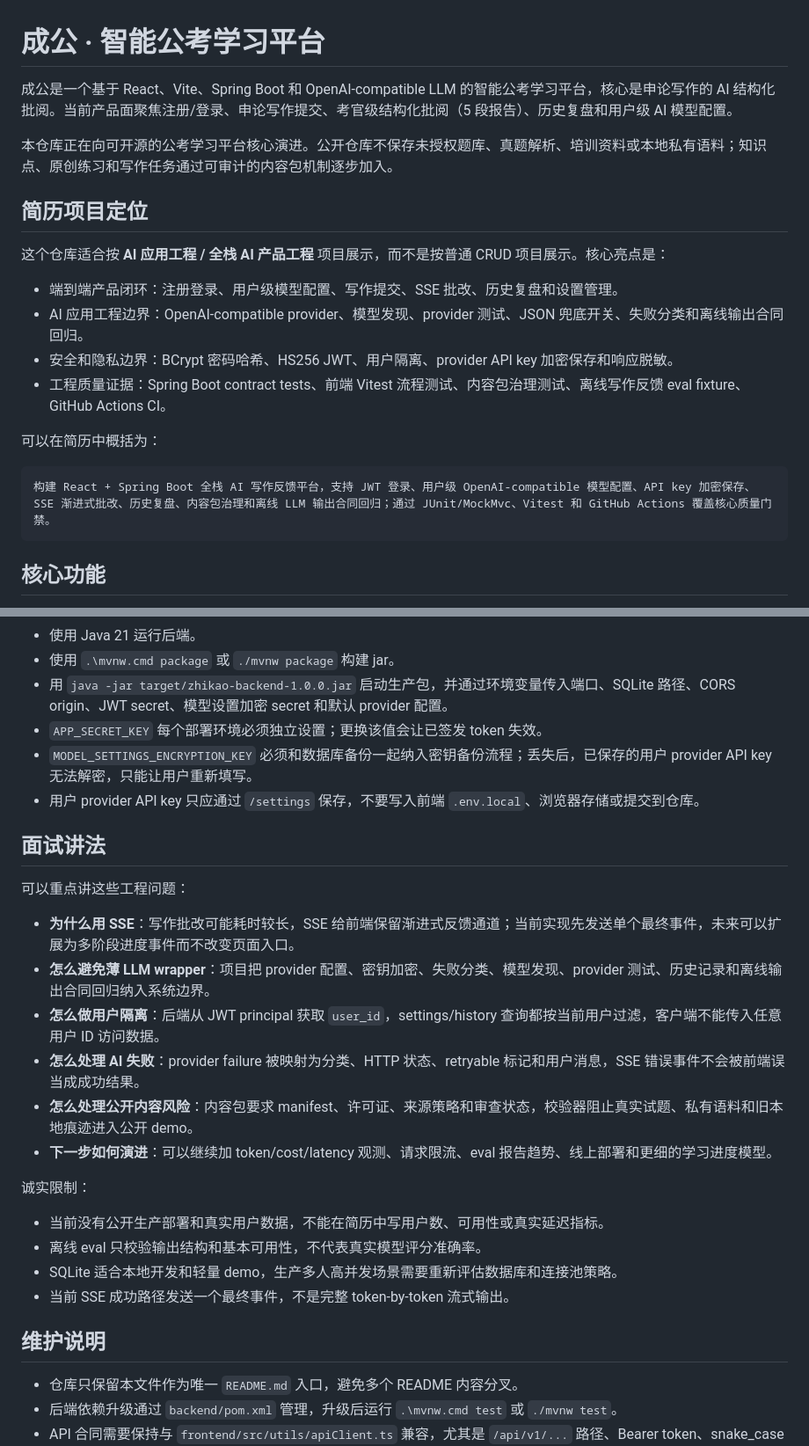
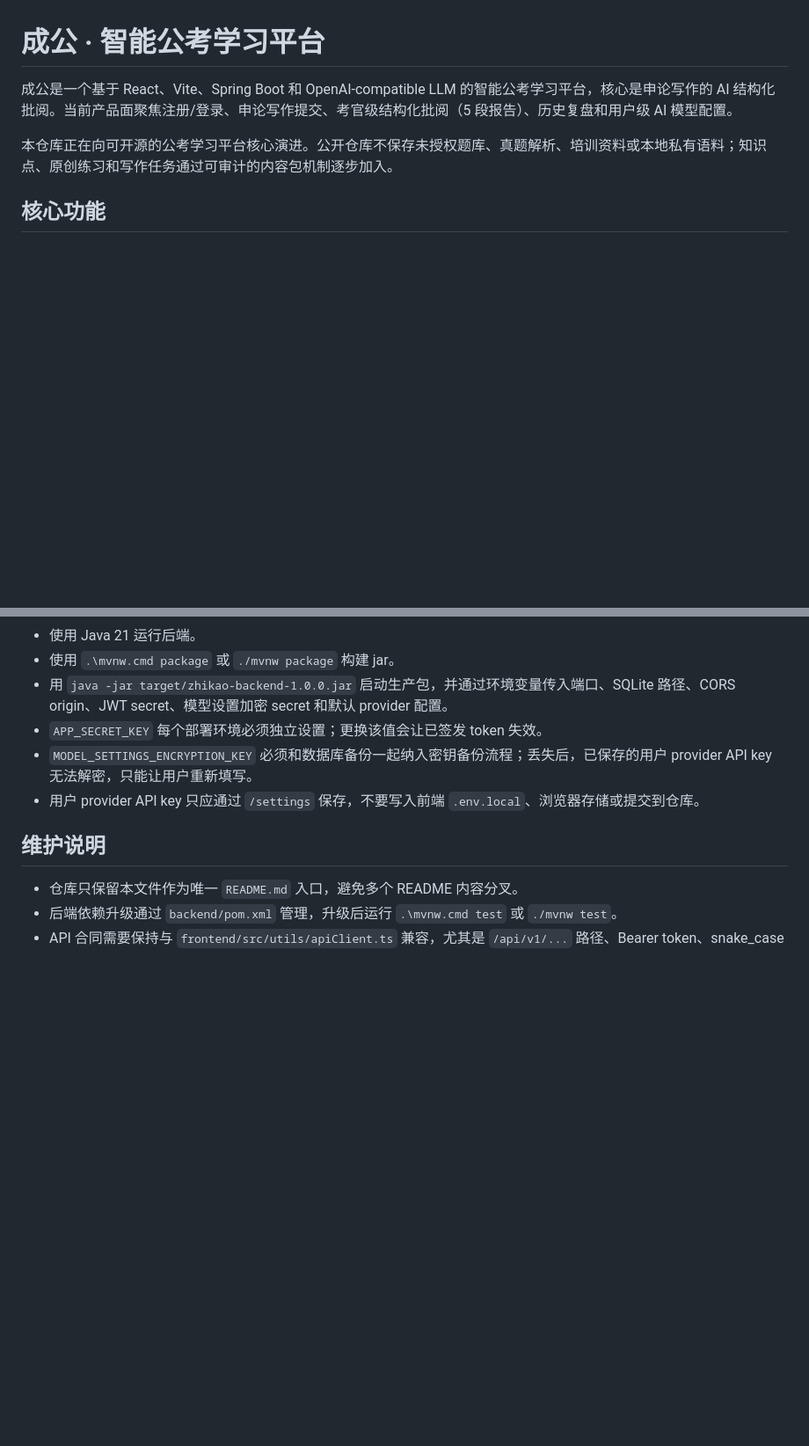
Before and after one commit to Tjy5/zhikao-ai-platform, a Markdown page: README.md, 2 parts joined by grey strips. Shown at 88% size. Rendered like a GitHub page; blank space fills up the shorter version.

Commit message:
docs(readme): remove internal interview/resume talking points from user-facing README
删除面向求职的内部内容（简历项目定位节、面试讲法节），
用户文档不应包含此类话术。保留面向用户的功能/部署/维护说明。

````diff
--- a/README.md
+++ b/README.md
@@ -3,21 +3,6 @@
 成公是一个基于 React、Vite、Spring Boot 和 OpenAI-compatible LLM 的智能公考学习平台，核心是申论写作的 AI 结构化批阅。当前产品面聚焦注册/登录、申论写作提交、考官级结构化批阅（5 段报告）、历史复盘和用户级 AI 模型配置。
 
 本仓库正在向可开源的公考学习平台核心演进。公开仓库不保存未授权题库、真题解析、培训资料或本地私有语料；知识点、原创练习和写作任务通过可审计的内容包机制逐步加入。
-
-## 简历项目定位
-
-这个仓库适合按 **AI 应用工程 / 全栈 AI 产品工程** 项目展示，而不是按普通 CRUD 项目展示。核心亮点是：
-
-- 端到端产品闭环：注册登录、用户级模型配置、写作提交、SSE 批改、历史复盘和设置管理。
-- AI 应用工程边界：OpenAI-compatible provider、模型发现、provider 测试、JSON 兜底开关、失败分类和离线输出合同回归。
-- 安全和隐私边界：BCrypt 密码哈希、HS256 JWT、用户隔离、provider API key 加密保存和响应脱敏。
-- 工程质量证据：Spring Boot contract tests、前端 Vitest 流程测试、内容包治理测试、离线写作反馈 eval fixture、GitHub Actions CI。
-
-可以在简历中概括为：
-
-```text
-构建 React + Spring Boot 全栈 AI 写作反馈平台，支持 JWT 登录、用户级 OpenAI-compatible 模型配置、API key 加密保存、SSE 渐进式批改、历史复盘、内容包治理和离线 LLM 输出合同回归；通过 JUnit/MockMvc、Vitest 和 GitHub Actions 覆盖核心质量门禁。
-```
 
 ## 核心功能
 
@@ -281,24 +266,6 @@ CI 不依赖真实 provider API key，不会访问 OpenAI-compatible 外部服
 - `MODEL_SETTINGS_ENCRYPTION_KEY` 必须和数据库备份一起纳入密钥备份流程；丢失后，已保存的用户 provider API key 无法解密，只能让用户重新填写。
 - 用户 provider API key 只应通过 `/settings` 保存，不要写入前端 `.env.local`、浏览器存储或提交到仓库。
 
-## 面试讲法
-
-可以重点讲这些工程问题：
-
-- **为什么用 SSE**：写作批改可能耗时较长，SSE 给前端保留渐进式反馈通道；当前实现先发送单个最终事件，未来可以扩展为多阶段进度事件而不改变页面入口。
-- **怎么避免薄 LLM wrapper**：项目把 provider 配置、密钥加密、失败分类、模型发现、provider 测试、历史记录和离线输出合同回归纳入系统边界。
-- **怎么做用户隔离**：后端从 JWT principal 获取 `user_id`，settings/history 查询都按当前用户过滤，客户端不能传入任意用户 ID 访问数据。
-- **怎么处理 AI 失败**：provider failure 被映射为分类、HTTP 状态、retryable 标记和用户消息，SSE 错误事件不会被前端误当成成功结果。
-- **怎么处理公开内容风险**：内容包要求 manifest、许可证、来源策略和审查状态，校验器阻止真实试题、私有语料和旧本地痕迹进入公开 demo。
-- **下一步如何演进**：可以继续加 token/cost/latency 观测、请求限流、eval 报告趋势、线上部署和更细的学习进度模型。
-
-诚实限制：
-
-- 当前没有公开生产部署和真实用户数据，不能在简历中写用户数、可用性或真实延迟指标。
-- 离线 eval 只校验输出结构和基本可用性，不代表真实模型评分准确率。
-- SQLite 适合本地开发和轻量 demo，生产多人高并发场景需要重新评估数据库和连接池策略。
-- 当前 SSE 成功路径发送一个最终事件，不是完整 token-by-token 流式输出。
-
 ## 维护说明
 
 - 仓库只保留本文件作为唯一 `README.md` 入口，避免多个 README 内容分叉。
````
